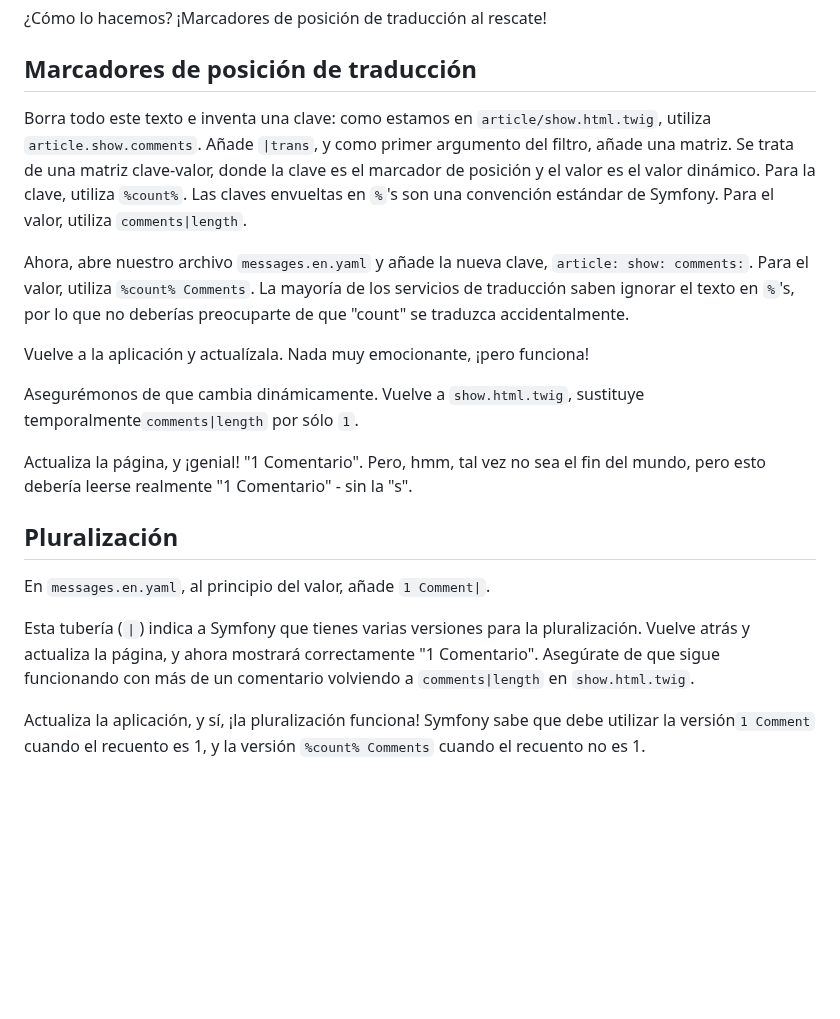
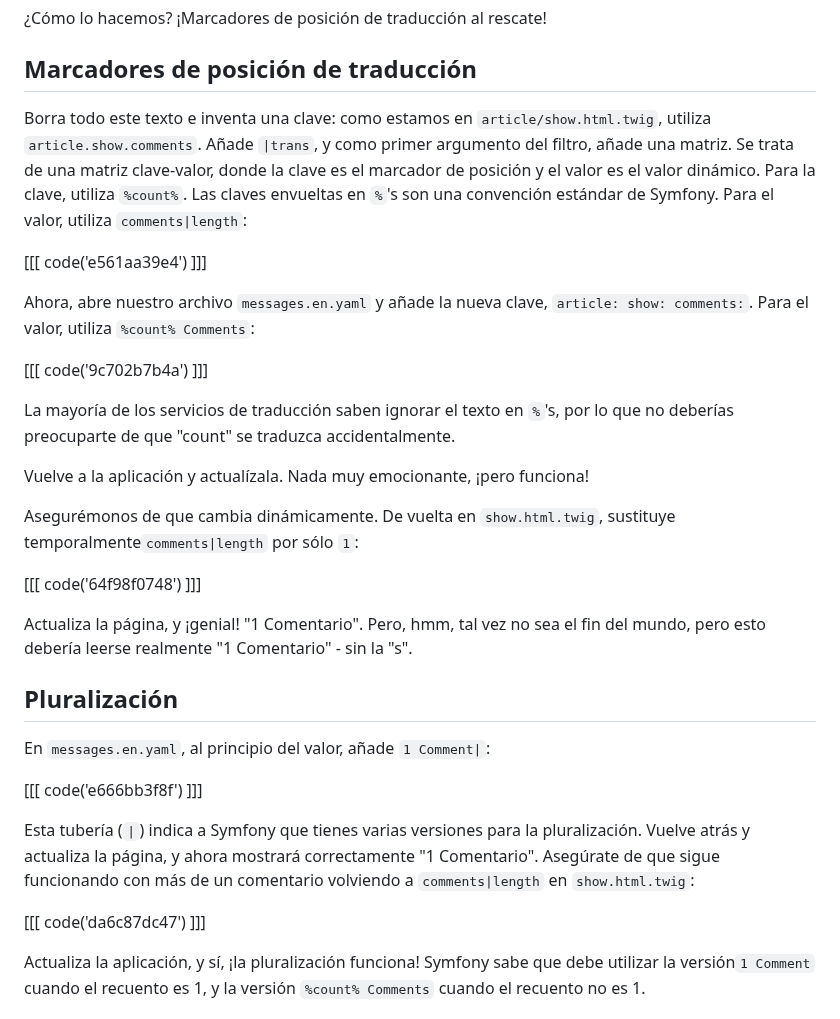
Before and after one commit to SymfonyCasts/bundle-development, a Markdown page: sfcasts/es/placeholders-pluralization.md, the part around the change. Drawn GitHub-style; blank space fills up the shorter version.

Commit message:
[skip course ci] [skip course build] Add/Update course file sfcasts/es/placeholders-pluralization.md

```diff
--- a/sfcasts/es/placeholders-pluralization.md
+++ b/sfcasts/es/placeholders-pluralization.md
@@ -8,21 +8,33 @@ Encuentra este texto en `templates/article/show.html.twig`. Aquí está el valor
 
 ## Marcadores de posición de traducción
 
-Borra todo este texto e inventa una clave: como estamos en `article/show.html.twig`, utiliza `article.show.comments`. Añade `|trans`, y como primer argumento del filtro, añade una matriz. Se trata de una matriz clave-valor, donde la clave es el marcador de posición y el valor es el valor dinámico. Para la clave, utiliza `%count%`. Las claves envueltas en `%`'s son una convención estándar de Symfony. Para el valor, utiliza `comments|length`.
+Borra todo este texto e inventa una clave: como estamos en `article/show.html.twig`, utiliza `article.show.comments`. Añade `|trans`, y como primer argumento del filtro, añade una matriz. Se trata de una matriz clave-valor, donde la clave es el marcador de posición y el valor es el valor dinámico. Para la clave, utiliza `%count%`. Las claves envueltas en `%`'s son una convención estándar de Symfony. Para el valor, utiliza `comments|length`:
 
-Ahora, abre nuestro archivo `messages.en.yaml` y añade la nueva clave, `article: show: comments:`. Para el valor, utiliza `%count% Comments`. La mayoría de los servicios de traducción saben ignorar el texto en `%`'s, por lo que no deberías preocuparte de que "count" se traduzca accidentalmente.
+[[[ code('e561aa39e4') ]]]
+
+Ahora, abre nuestro archivo `messages.en.yaml` y añade la nueva clave, `article: show: comments:`. Para el valor, utiliza `%count% Comments`:
+
+[[[ code('9c702b7b4a') ]]]
+
+La mayoría de los servicios de traducción saben ignorar el texto en `%`'s, por lo que no deberías preocuparte de que "count" se traduzca accidentalmente.
 
 Vuelve a la aplicación y actualízala. Nada muy emocionante, ¡pero funciona!
 
-Asegurémonos de que cambia dinámicamente. Vuelve a `show.html.twig`, sustituye temporalmente`comments|length` por sólo `1`.
+Asegurémonos de que cambia dinámicamente. De vuelta en `show.html.twig`, sustituye temporalmente`comments|length` por sólo `1`:
+
+[[[ code('64f98f0748') ]]]
 
 Actualiza la página, y ¡genial! "1 Comentario". Pero, hmm, tal vez no sea el fin del mundo, pero esto debería leerse realmente "1 Comentario" - sin la "s".
 
 ## Pluralización
 
-En `messages.en.yaml`, al principio del valor, añade `1 Comment|`.
+En `messages.en.yaml`, al principio del valor, añade `1 Comment|`:
 
-Esta tubería (`|`) indica a Symfony que tienes varias versiones para la pluralización. Vuelve atrás y actualiza la página, y ahora mostrará correctamente "1 Comentario". Asegúrate de que sigue funcionando con más de un comentario volviendo a `comments|length` en `show.html.twig`.
+[[[ code('e666bb3f8f') ]]]
+
+Esta tubería (`|`) indica a Symfony que tienes varias versiones para la pluralización. Vuelve atrás y actualiza la página, y ahora mostrará correctamente "1 Comentario". Asegúrate de que sigue funcionando con más de un comentario volviendo a `comments|length` en `show.html.twig`:
+
+[[[ code('da6c87dc47') ]]]
 
 Actualiza la aplicación, y sí, ¡la pluralización funciona! Symfony sabe que debe utilizar la versión`1 Comment` cuando el recuento es 1, y la versión `%count% Comments` cuando el recuento no es 1.
 
```
